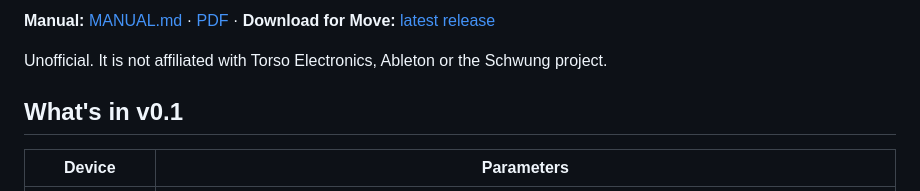
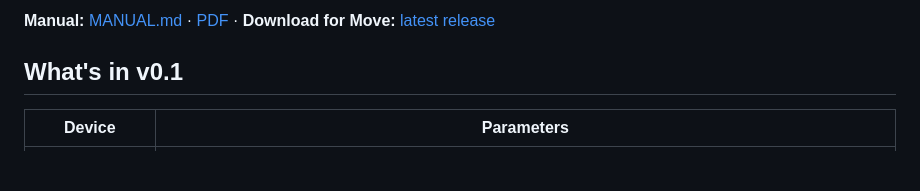
Before and after one commit to SANOIII/schwung-sculpt, a Markdown page: README.md, the part around the change. Drawn GitHub-style; blank space fills up the shorter version.

```diff
--- a/README.md
+++ b/README.md
@@ -17,7 +17,6 @@ Sculpt is a [Schwung](https://schwung.dev) **overtake tool** for Ableton Move. I
 
 **Manual:** [MANUAL.md](MANUAL.md) · [PDF](docs/Sculpt-Manual.pdf) · **Download for Move:** [latest release](https://github.com/SANOIII/schwung-sculpt/releases/latest)
 
-Unofficial. It is not affiliated with Torso Electronics, Ableton or the Schwung project.
 
 ## What's in v0.1
 
```
